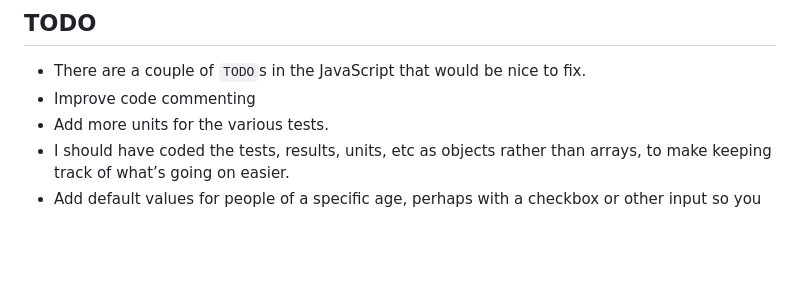
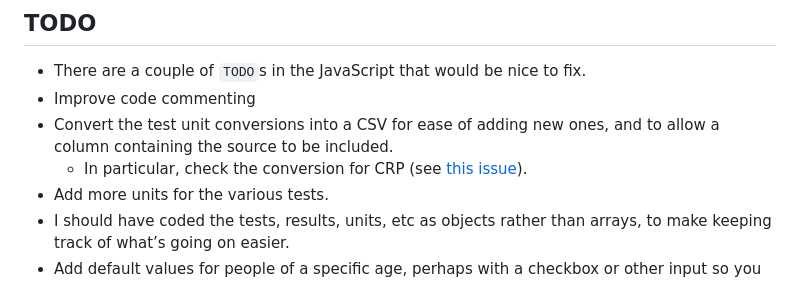
Before and after one commit to ajsteele/bioage, a Markdown page: readme.md, the part around the change. GitHub-like rendering; blank space fills up the shorter version.

```diff
--- a/readme.md
+++ b/readme.md
@@ -17,6 +17,8 @@ For privacy reasons, these calculators will never store your data. You can only
 
 - There are a couple of `TODO`s in the JavaScript that would be nice to fix.
 - Improve code commenting
+- Convert the test unit conversions into a CSV for ease of adding new ones, and to allow a column containing the source to be included.
+   - In particular, check the conversion for CRP (see [this issue](https://github.com/ajsteele/bioage/issues/1)).
 - Add more units for the various tests.
 - I should have coded the tests, results, units, etc as objects rather than arrays, to make keeping track of what’s going on easier.
 - Add default values for people of a specific age, perhaps with a checkbox or other input so you can fill in if you’re missing a couple of tests. (Which I was when I did this!) Get these from the median values for each age of each test from the [NHANES data](https://wwwn.cdc.gov/nchs/nhanes/nhanes3/datafiles.aspx) this clock was trained on, make a CSV, allow the JavaScript to read that in.
```
